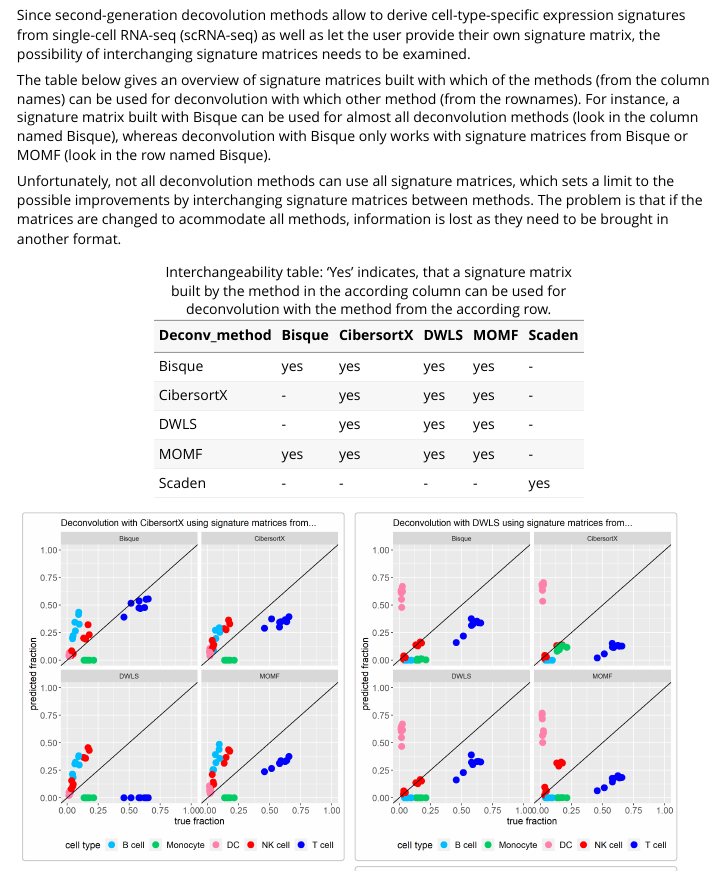
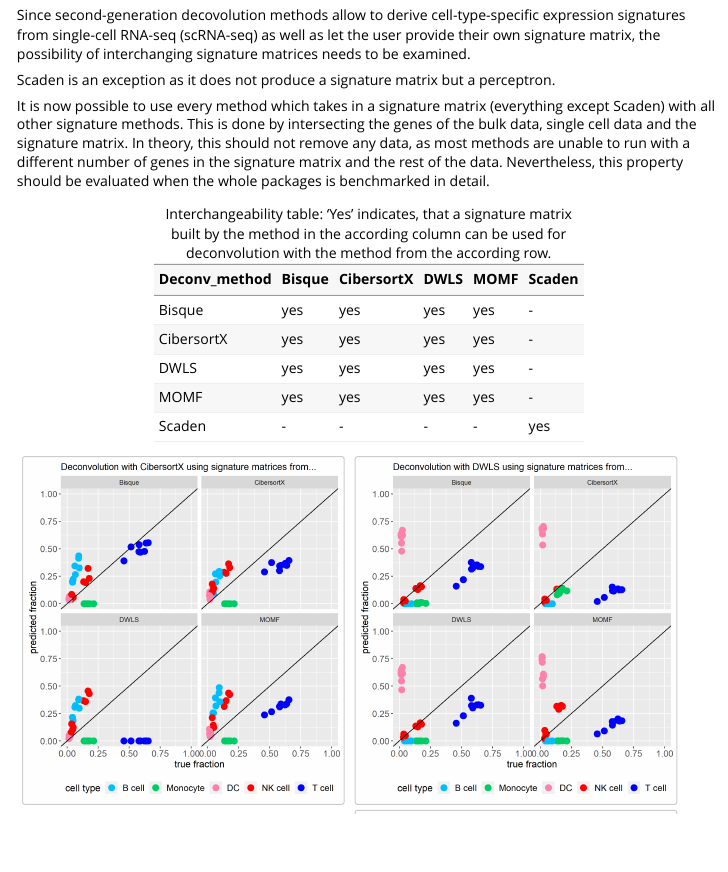
Before and after one commit to omnideconv/omnideconv, an R Markdown document (vignettes/immunedeconv2_vignette.Rmd): the page in a window 1100 px wide, from 11160 px down. Rendered offline with R 4.5, knitr and Pandoc, with nearby package versions; some code elsewhere in the file could not run offline.

Commit message:
changed interchangeability text

````diff
--- a/vignettes/immunedeconv2_vignette.Rmd
+++ b/vignettes/immunedeconv2_vignette.Rmd
@@ -288,12 +288,12 @@ However, this was just a small benchmark with one dataset. Different datasets of
 
 Since second-generation decovolution methods allow to derive cell-type-specific expression signatures from single-cell RNA-seq (scRNA-seq) as well as let the user provide their own signature matrix, the possibility of interchanging signature matrices needs to be examined.
 
-The table below gives an overview of signature matrices built with which of the methods (from the column names) can be used for deconvolution with which other method (from the rownames). For instance, a signature matrix built with Bisque can be used for almost all deconvolution methods (look in the column named Bisque), whereas deconvolution with Bisque only works with signature matrices from Bisque or MOMF (look in the row named Bisque).
+Scaden is an exception as it does not produce a signature matrix but a perceptron.
 
-Unfortunately, not all deconvolution methods can use all signature matrices, which sets a limit to the possible improvements by interchanging signature matrices between methods. The problem is that if the matrices are changed to acommodate all methods, information is lost as they need to be brought in another format.
+It is now possible to use every method which takes in a signature matrix (everything except Scaden) with all other signature methods. This is done by intersecting the genes of the bulk data, single cell data and the signature matrix. In theory, this should not remove any data, as most methods are unable to run with a different number of genes in the signature matrix and the rest of the data. Nevertheless, this property should be evaluated when the whole packages is benchmarked in detail.
 
 ```{r benchmarkingInterchangeMatrix, echo=FALSE}
-knitr::kable(data.frame(Deconv_method=c("Bisque", "CibersortX", "DWLS", "MOMF", "Scaden"), Bisque=c("yes", "-", "-", "yes", "-"), CibersortX=c("yes", "yes", "yes", "yes", "-"), DWLS=c("yes", "yes", "yes", "yes", "-"), MOMF=c("yes", "yes", "yes", "yes", "-"), Scaden=c("-", "-", "-", "-", "yes")), caption = "Interchangeability table: 'Yes' indicates, that a signature matrix built by the method in the according column can be used for deconvolution with the method from the according row.")
+knitr::kable(data.frame(Deconv_method=c("Bisque", "CibersortX", "DWLS", "MOMF", "Scaden"), Bisque=c("yes", "yes", "yes", "yes", "-"), CibersortX=c("yes", "yes", "yes", "yes", "-"), DWLS=c("yes", "yes", "yes", "yes", "-"), MOMF=c("yes", "yes", "yes", "yes", "-"), Scaden=c("-", "-", "-", "-", "yes")), caption = "Interchangeability table: 'Yes' indicates, that a signature matrix built by the method in the according column can be used for deconvolution with the method from the according row.")
 ```
 
 ```{r benchmarkingInterchangePlots, echo=FALSE, out.width="45%"}
````
